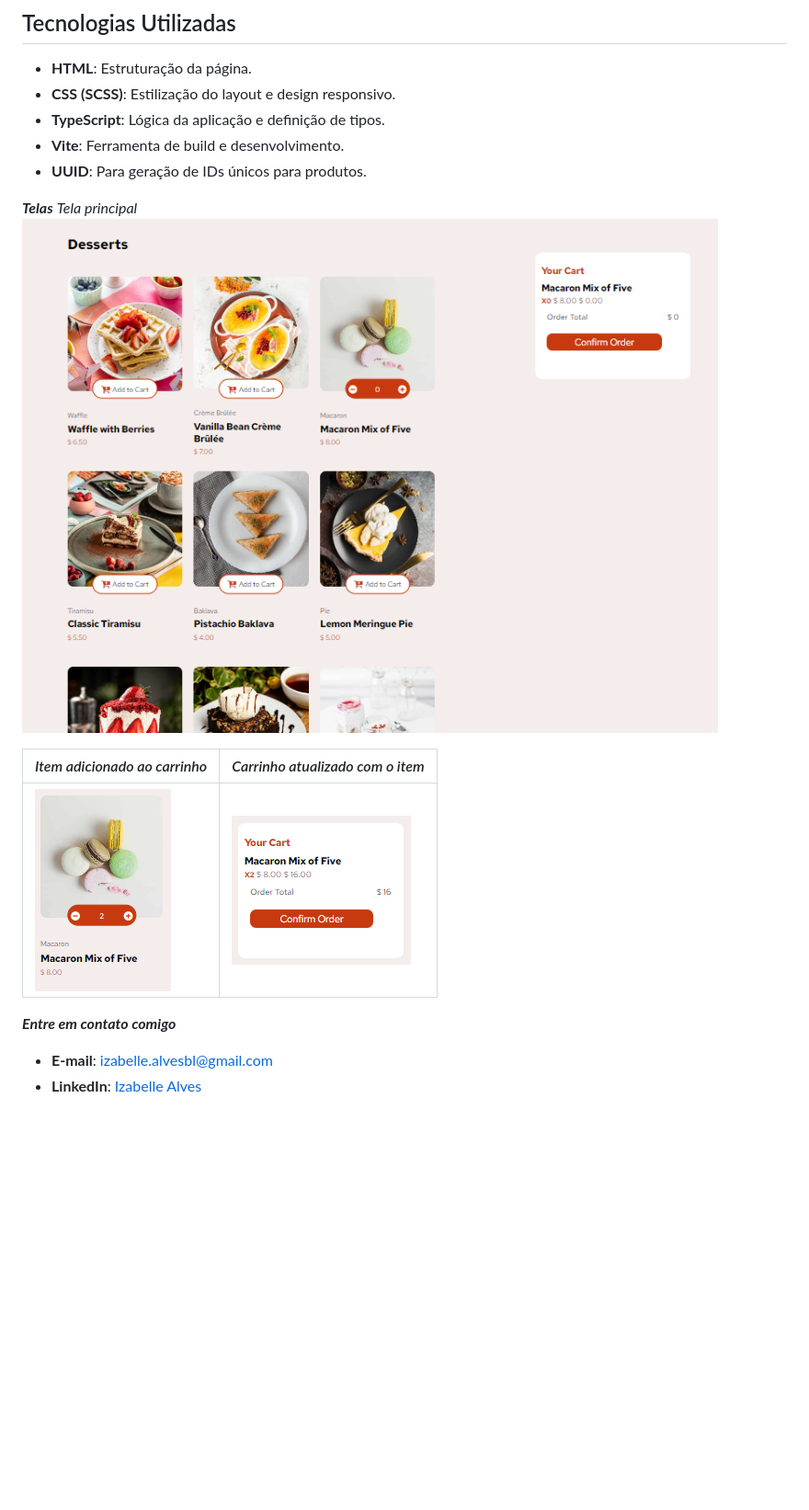
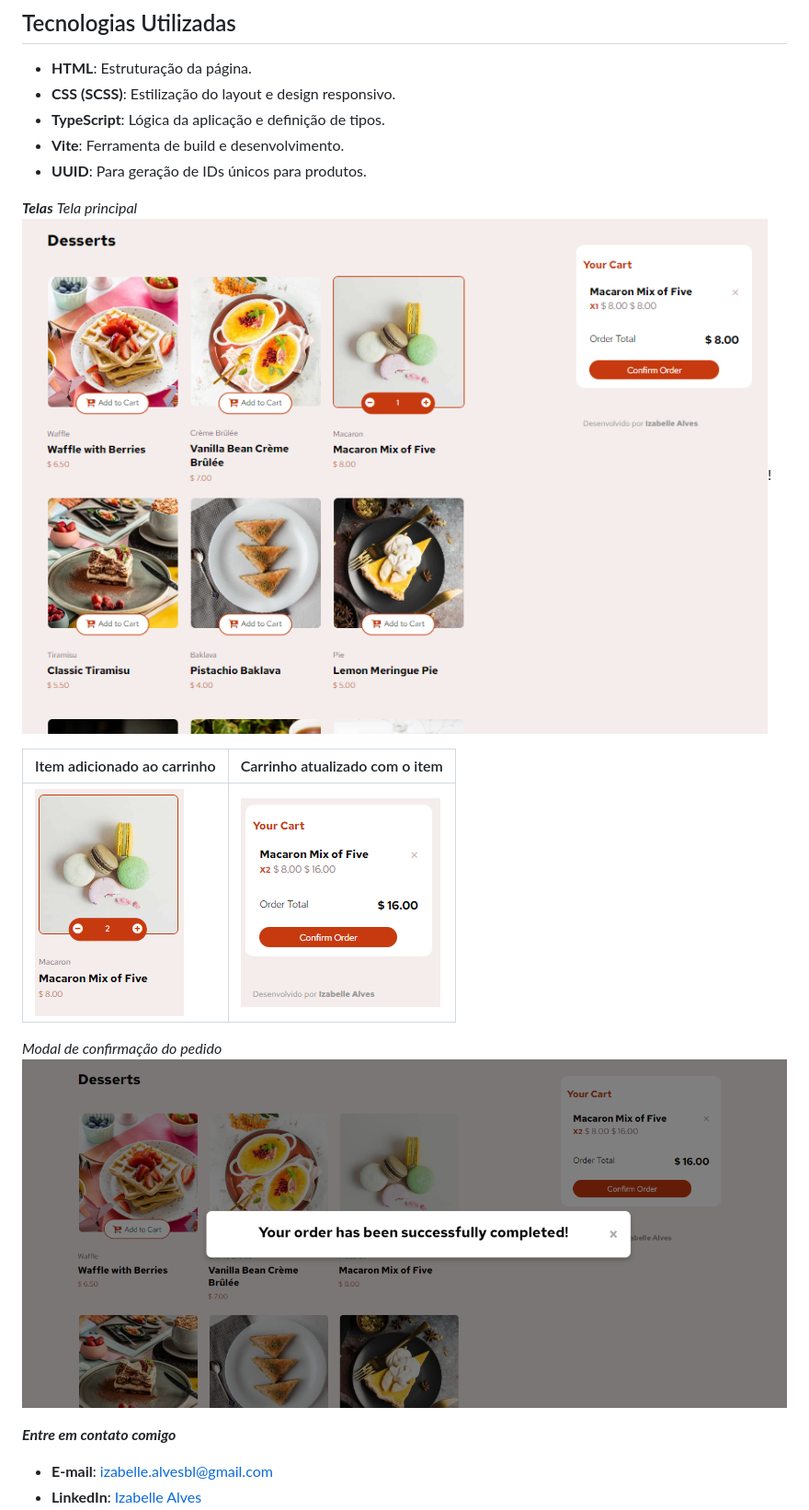
Before and after one commit to IzabelleAlves/Product-list-with-cart, a Markdown page: README.md, the part around the change printed below. Shown: that part at 92% size. Drawn GitHub-style; pictures changed too: imagens-projeto/image.png, imagens-projeto/image1.png, imagens-projeto/image2.png; blank space fills up the shorter version.

Commit message:
README atualizado

```diff
--- a/README.md
+++ b/README.md
@@ -47,11 +47,14 @@ O projeto é composto pelos seguintes arquivos principais:
 
 **_Telas_**
 _Tela principal_
-![](imagens-projeto/image.png)
+![](imagens-projeto/image.png)!
 
-| _Item adicionado ao carrinho_   | _Carrinho atualizado com o item_ |
-| ------------------------------- | -------------------------------- |
-| ![](imagens-projeto/image1.png) | ![](imagens-projeto/image2.png)  |
+| Item adicionado ao carrinho     | Carrinho atualizado com o item  |
+| ------------------------------- | ------------------------------- |
+| ![](imagens-projeto/image1.png) | ![](imagens-projeto/image2.png) |
+
+_Modal de confirmação do pedido_
+![](imagens-projeto/image3.png)
 
 **_Entre em contato comigo_**
 
```
Also changed, not shown: other parts of README.md (+1 -1 lines).
